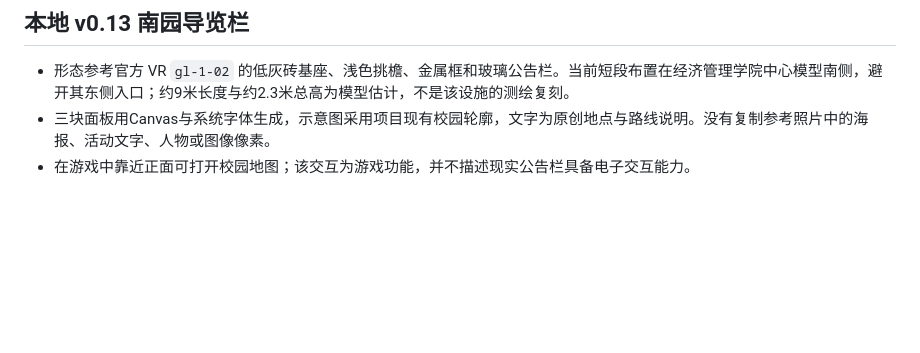
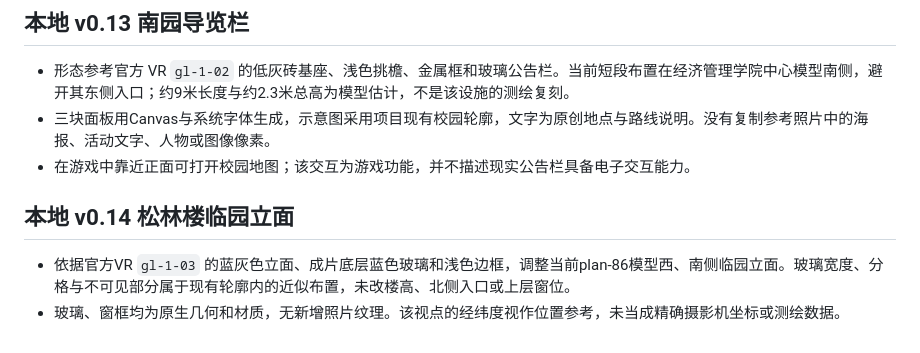
Before and after one commit to wang-jiahao/gulou, a Markdown page: docs/asset_sources.md, the part around the change. Drawn GitHub-style; blank space fills up the shorter version.

```diff
--- a/docs/asset_sources.md
+++ b/docs/asset_sources.md
@@ -86,3 +86,8 @@
 - 形态参考官方 VR `gl-1-02` 的低灰砖基座、浅色挑檐、金属框和玻璃公告栏。当前短段布置在经济管理学院中心模型南侧，避开其东侧入口；约9米长度与约2.3米总高为模型估计，不是该设施的测绘复刻。
 - 三块面板用Canvas与系统字体生成，示意图采用项目现有校园轮廓，文字为原创地点与路线说明。没有复制参考照片中的海报、活动文字、人物或图像像素。
 - 在游戏中靠近正面可打开校园地图；该交互为游戏功能，并不描述现实公告栏具备电子交互能力。
+
+## 本地 v0.14 松林楼临园立面
+
+- 依据官方VR `gl-1-03` 的蓝灰色立面、成片底层蓝色玻璃和浅色边框，调整当前plan-86模型西、南侧临园立面。玻璃宽度、分格与不可见部分属于现有轮廓内的近似布置，未改楼高、北侧入口或上层窗位。
+- 玻璃、窗框均为原生几何和材质，无新增照片纹理。该视点的经纬度视作位置参考，未当成精确摄影机坐标或测绘数据。
```
Also changed, not shown: README.md (+5 -1 lines), docs/images/songlin-comparison.jpg (added), 5 other files.
